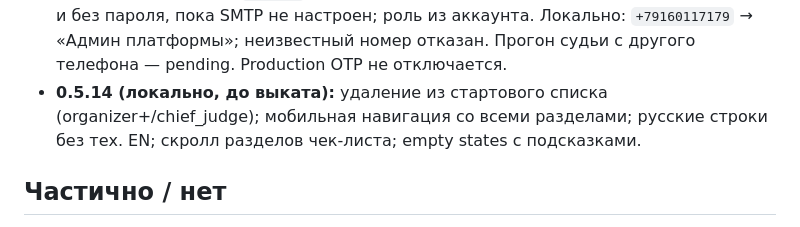
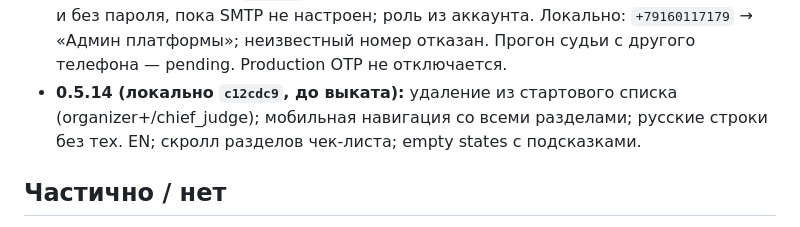
Before and after one commit to YaroslavValeev/MyWave_Event_App, a Markdown page: docs/STATUS/CURRENT_STATE.md, the part around the change. Rendered like a GitHub page.

Commit message:
docs: record 0.5.14 commit SHA
Co-authored-by: Cursor <cursoragent@cursor.com>

```diff
--- a/docs/STATUS/CURRENT_STATE.md
+++ b/docs/STATUS/CURRENT_STATE.md
@@ -41,7 +41,7 @@ UX/UI канон: [UX_UI_CANON.md](../PRODUCT/UX_UI_CANON.md).
 - **0.5.10:** карточка выдачи MyWave Event App в «Проекты → Чек-лист организатора» и на вкладке подготовки события. API `app-downloads` + analytics ingest. Android/iOS/source **не подключены**. Документация установки bundled. ADR-0009.
 - **0.5.11 (git, на staging `ba2df6b`):** FieldMoment камера PWA; Athlete «Мой старт»; Organizer Control Room; Judge current athlete.
 - **0.5.13 (на staging с `7795deb`, 2026-09-22):** вход по известному телефону без OTP и без пароля, пока SMTP не настроен; роль из аккаунта. Локально: `+79160117179` → «Админ платформы»; неизвестный номер отказан. Прогон судьи с другого телефона — pending. Production OTP не отключается.
-- **0.5.14 (локально, до выката):** удаление из стартового списка (organizer+/chief_judge); мобильная навигация со всеми разделами; русские строки без тех. EN; скролл разделов чек-листа; empty states с подсказками.
+- **0.5.14 (локально `c12cdc9`, до выката):** удаление из стартового списка (organizer+/chief_judge); мобильная навигация со всеми разделами; русские строки без тех. EN; скролл разделов чек-листа; empty states с подсказками.
 
 ## Частично / нет
 
```
